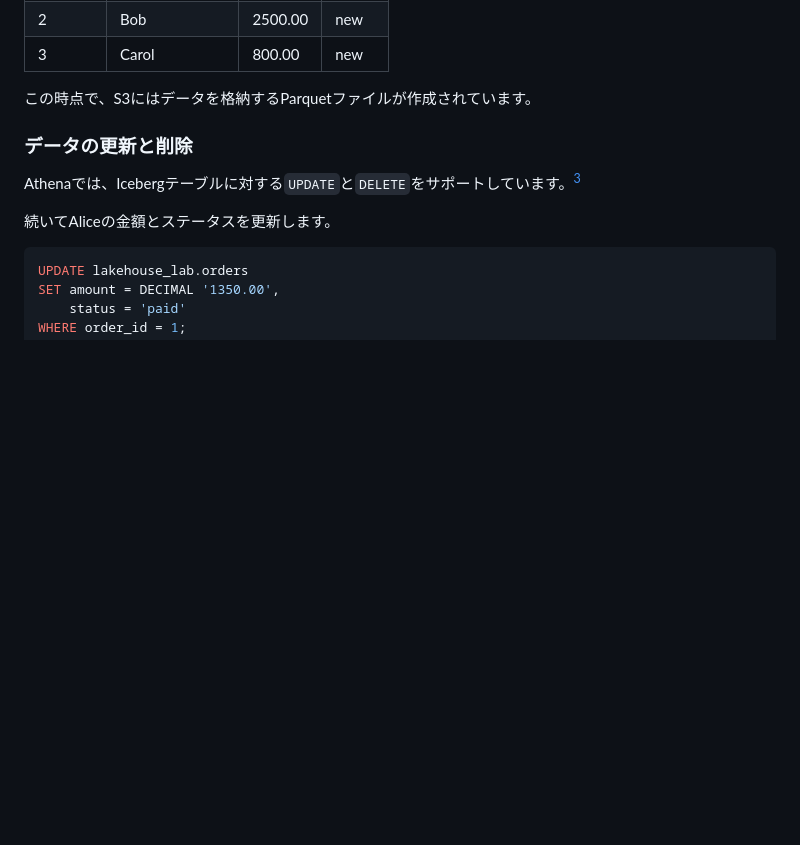
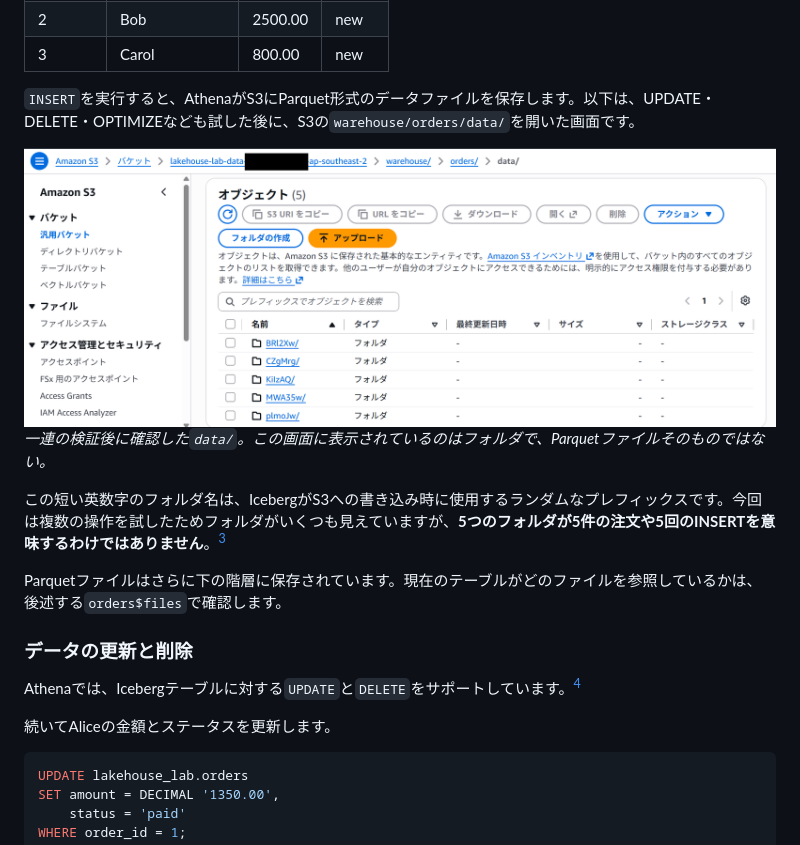
Before and after one commit to kkoch5t2/zenn-contents, a Markdown page: articles/aws-iceberg-lakehouse-lab.md, the part around one of its changes. Rendered like a GitHub page; pictures changed too: images/aws-iceberg-lakehouse/10-s3-data-folders.png (added); blank space fills up the shorter version.

Commit message:
Document Iceberg S3 data prefixes with account ID redacted screenshot

```diff
--- a/articles/aws-iceberg-lakehouse-lab.md
+++ b/articles/aws-iceberg-lakehouse-lab.md
@@ -176,7 +176,14 @@ VALUES
 | 2 | Bob | 2500.00 | new |
 | 3 | Carol | 800.00 | new |
 
-この時点で、S3にはデータを格納するParquetファイルが作成されています。
+`INSERT`を実行すると、AthenaがS3にParquet形式のデータファイルを保存します。以下は、UPDATE・DELETE・OPTIMIZEなども試した後に、S3の`warehouse/orders/data/`を開いた画面です。
+
+![S3のIcebergテーブルのdataフォルダ直下に短い英数字のフォルダが5つ並ぶ画面](/images/aws-iceberg-lakehouse/10-s3-data-folders.png)
+*一連の検証後に確認した`data/`。この画面に表示されているのはフォルダで、Parquetファイルそのものではない。*
+
+この短い英数字のフォルダ名は、IcebergがS3への書き込み時に使用するランダムなプレフィックスです。今回は複数の操作を試したためフォルダがいくつも見えていますが、**5つのフォルダが5件の注文や5回のINSERTを意味するわけではありません**。[^data-layout]
+
+Parquetファイルはさらに下の階層に保存されています。現在のテーブルがどのファイルを参照しているかは、後述する`orders$files`で確認します。
 
 ### データの更新と削除
 
```
Also changed, not shown: other parts of articles/aws-iceberg-lakehouse-lab.md (+1 -0 lines).
